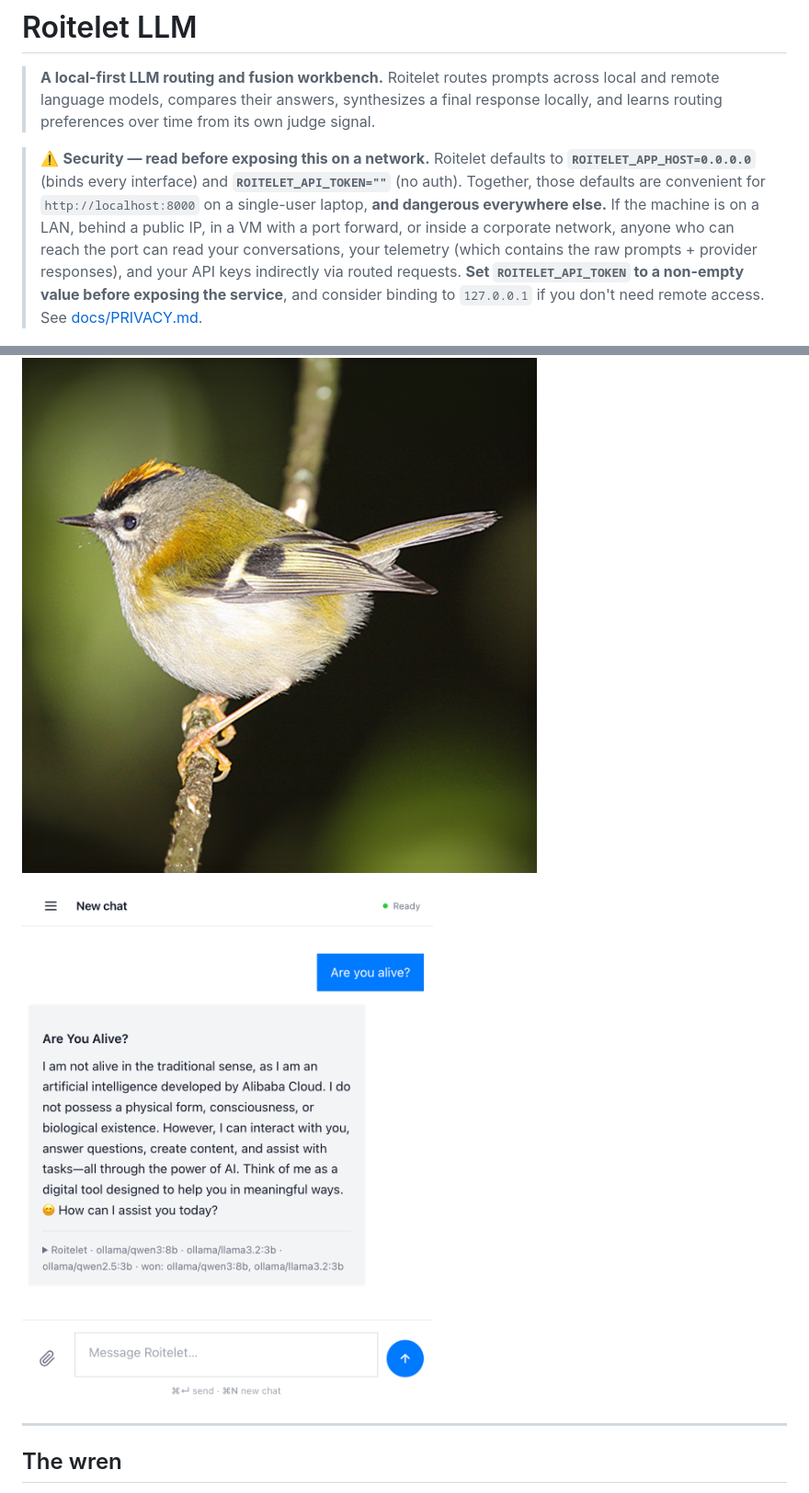
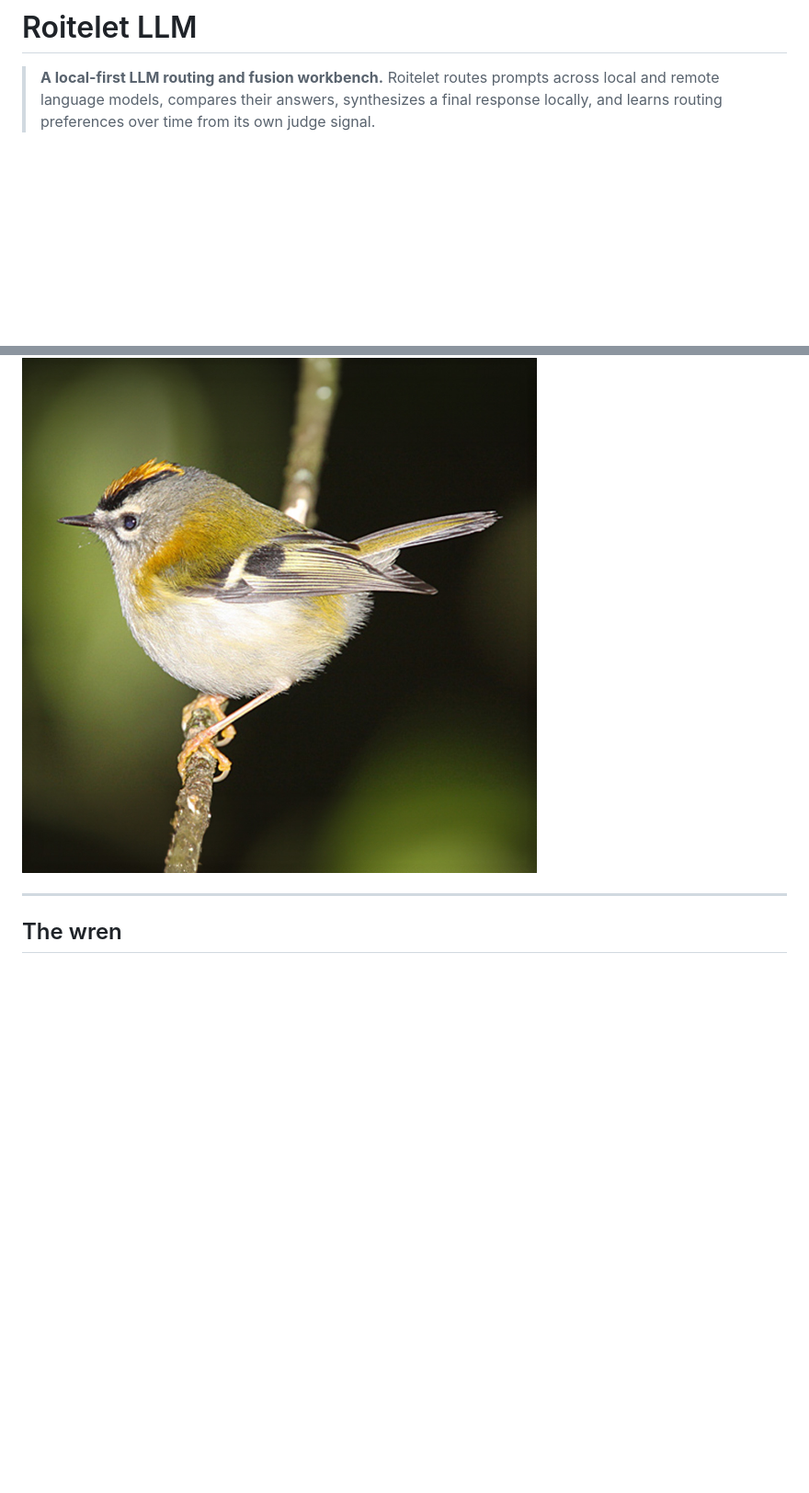
Before and after one commit to warith-harchaoui/roitelet-llm, a Markdown page: README.md, 2 parts joined by grey strips. Shown at 92% size. Drawn GitHub-style; blank space fills up the shorter version.

Commit message:
docs: remove security warning and UI screenshot from README

```diff
--- a/README.md
+++ b/README.md
@@ -5,23 +5,7 @@
 > answers, synthesizes a final response locally, and learns routing
 > preferences over time from its own judge signal.
 
-> ⚠️ **Security — read before exposing this on a network.**
-> Roitelet defaults to **`ROITELET_APP_HOST=0.0.0.0`** (binds every
-> interface) and **`ROITELET_API_TOKEN=""`** (no auth). Together,
-> those defaults are convenient for `http://localhost:8000` on a
-> single-user laptop, **and dangerous everywhere else.** If the
-> machine is on a LAN, behind a public IP, in a VM with a port
-> forward, or inside a corporate network, anyone who can reach the
-> port can read your conversations, your telemetry (which contains
-> the raw prompts + provider responses), and your API keys
-> indirectly via routed requests. **Set `ROITELET_API_TOKEN` to a
-> non-empty value before exposing the service**, and consider
-> binding to `127.0.0.1` if you don't need remote access. See
-> [docs/PRIVACY.md](docs/PRIVACY.md).
-
 ![Roitelet](assets/roitelet.jpg)
-
-![Roitelet web UI — one user prompt, three local OSS candidates fanned out in parallel, the local synthesis judge fuses their answers and surfaces which ones it actually used.](assets/screenshot.png)
 
 ---
 
```
